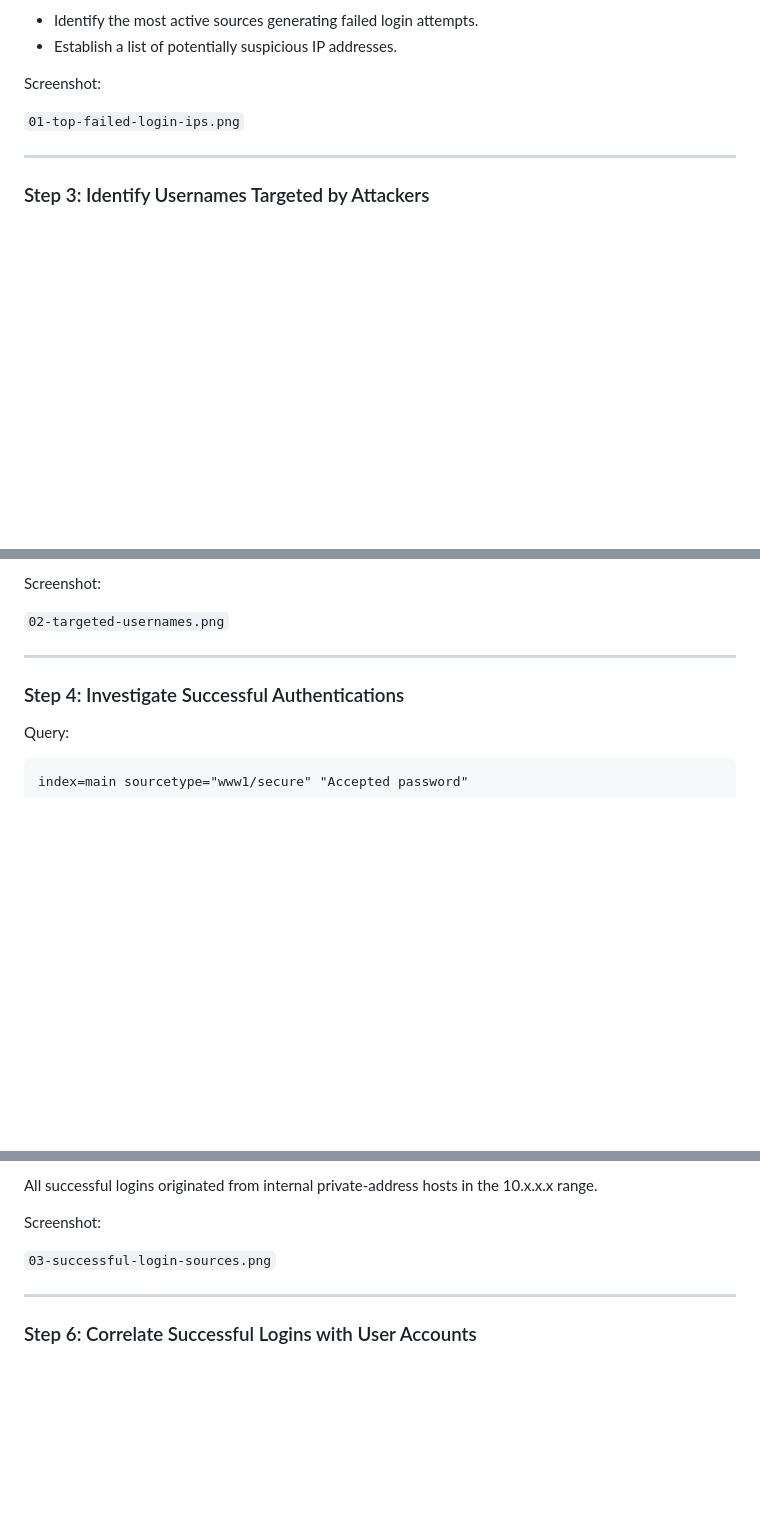
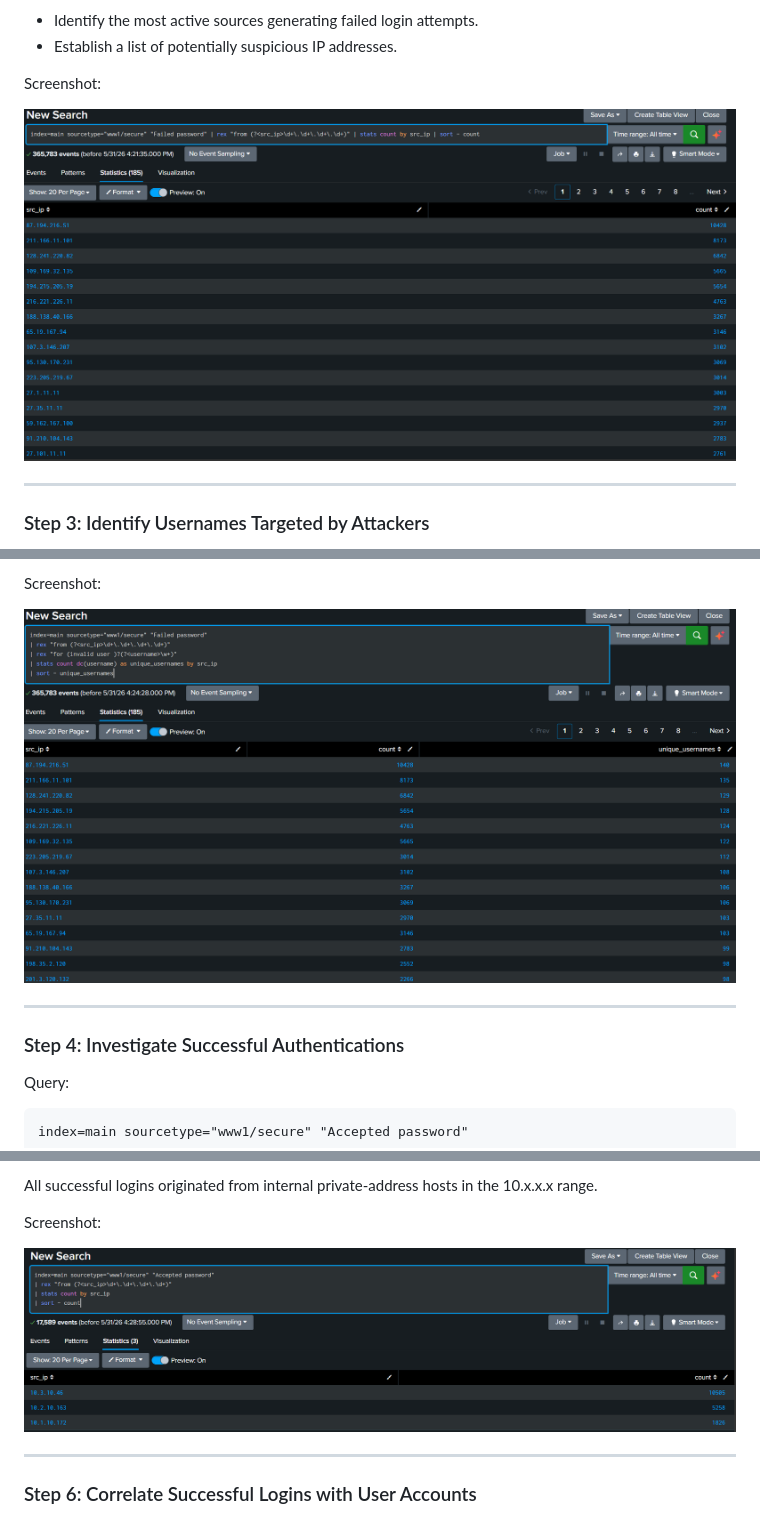
Before and after one commit to akazakhstan/soc-analyst-portfolio, a Markdown page: splunk/ssh-authentication-investigation.md, 3 parts joined by grey strips. Rendered like a GitHub page; blank space fills up the shorter version.

```diff
--- a/splunk/ssh-authentication-investigation.md
+++ b/splunk/ssh-authentication-investigation.md
@@ -48,7 +48,7 @@ Purpose:
 
 Screenshot:
 
-`01-top-failed-login-ips.png`
+![Top Failed Login IPs](../screenshots/splunk/01-top-failed-login-ips.png)
 
 ---
 
@@ -82,7 +82,7 @@ Examples of targeted usernames:
 
 Screenshot:
 
-`02-targeted-usernames.png`
+![Targeted Usernames](../screenshots/splunk/02-targeted-usernames.png)
 
 ---
 
@@ -125,7 +125,7 @@ All successful logins originated from internal private-address hosts in the 10.x
 
 Screenshot:
 
-`03-successful-login-sources.png`
+![Successful Login Sources](../screenshots/splunk/03-successful-login-sources.png)
 
 ---
 
```
Also changed, not shown: other parts of splunk/ssh-authentication-investigation.md (+1 -2 lines).
